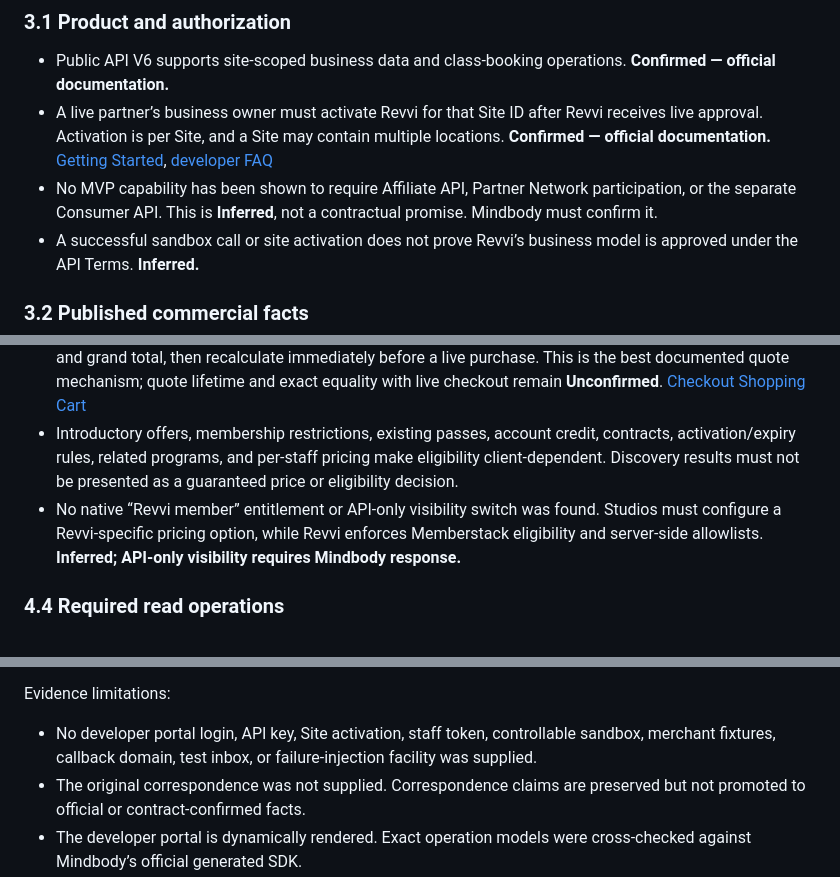
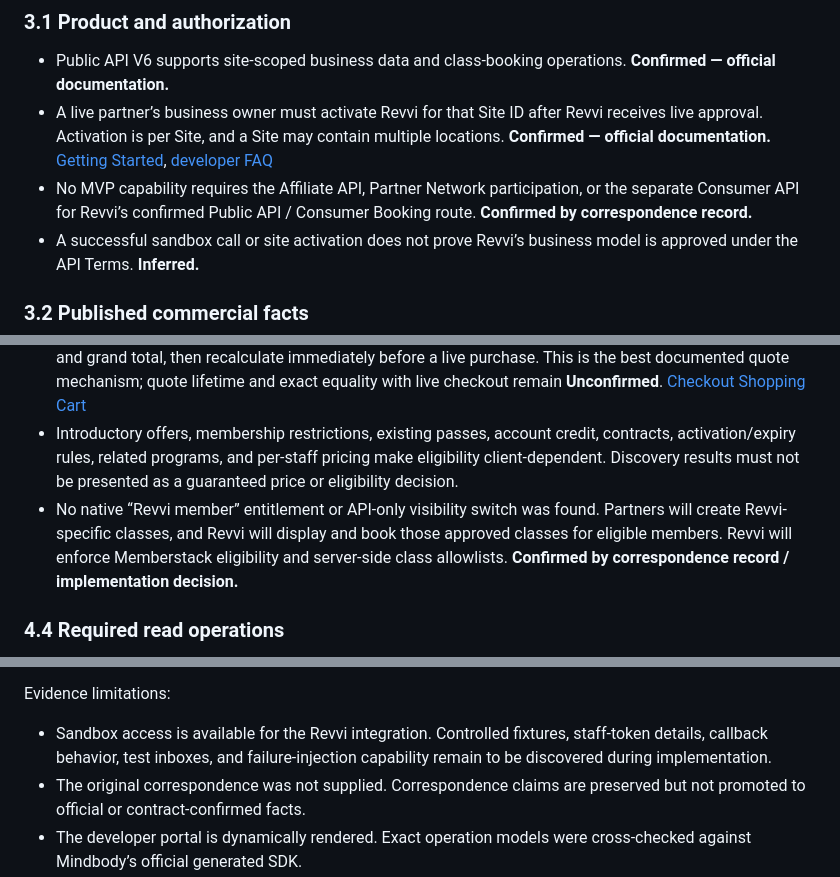
Before and after one commit to gcorbach/RevviMindbodyIntegration, a Markdown page: docs/MINDBODY_FINDINGS.md, 3 parts joined by grey strips. GitHub-like rendering.

```diff
--- a/docs/MINDBODY_FINDINGS.md
+++ b/docs/MINDBODY_FINDINGS.md
@@ -36,7 +46,7 @@ Later or endpoint-specific official material is preferred over older general FAQ
 
 - Public API V6 supports site-scoped business data and class-booking operations. **Confirmed — official documentation.**
 - A live partner’s business owner must activate Revvi for that Site ID after Revvi receives live approval. Activation is per Site, and a Site may contain multiple locations. **Confirmed — official documentation.** [Getting Started](https://developers.mindbodyonline.com/ui/documentation/public-api), [developer FAQ](https://developers.mindbodyonline.com/ui/faq)
-- No MVP capability has been shown to require Affiliate API, Partner Network participation, or the separate Consumer API. This is **Inferred**, not a contractual promise. Mindbody must confirm it.
+- No MVP capability requires the Affiliate API, Partner Network participation, or the separate Consumer API for Revvi’s confirmed Public API / Consumer Booking route. **Confirmed by correspondence record.**
 - A successful sandbox call or site activation does not prove Revvi’s business model is approved under the API Terms. **Inferred.**
 
 ### 3.2 Published commercial facts
@@ -111,7 +121,7 @@ Service / pricing option
 - `Price` and `OnlinePrice` are configured price inputs and may vary by staff. They are not a safe final customer total. **Confirmed — official documentation.**
 - Use `CheckoutShoppingCart(Test=true)` for a client-aware provider calculation of subtotal, discount, tax, and grand total, then recalculate immediately before a live purchase. This is the best documented quote mechanism; quote lifetime and exact equality with live checkout remain **Unconfirmed**. [Checkout Shopping Cart](https://developers.mindbodyonline.com/ui/documentation/public-api#/http/mindbody-public-api-v6-0/api-endpoints/sale/checkout-shopping-cart)
 - Introductory offers, membership restrictions, existing passes, account credit, contracts, activation/expiry rules, related programs, and per-staff pricing make eligibility client-dependent. Discovery results must not be presented as a guaranteed price or eligibility decision.
-- No native “Revvi member” entitlement or API-only visibility switch was found. Studios must configure a Revvi-specific pricing option, while Revvi enforces Memberstack eligibility and server-side allowlists. **Inferred; API-only visibility requires Mindbody response.**
+- No native “Revvi member” entitlement or API-only visibility switch was found. Partners will create Revvi-specific classes, and Revvi will display and book those approved classes for eligible members. Revvi will enforce Memberstack eligibility and server-side class allowlists. **Confirmed by correspondence record / implementation decision.**
 
 ### 4.4 Required read operations
 
@@ -238,7 +248,7 @@ The supported read foundation is Sites, Locations, Programs, Class Descriptions,
 
 Evidence limitations:
 
-- No developer portal login, API key, Site activation, staff token, controllable sandbox, merchant fixtures, callback domain, test inbox, or failure-injection facility was supplied.
+- Sandbox access is available for the Revvi integration. Controlled fixtures, staff-token details, callback behavior, test inboxes, and failure-injection capability remain to be discovered during implementation.
 - The original correspondence was not supplied. Correspondence claims are preserved but not promoted to official or contract-confirmed facts.
 - The developer portal is dynamically rendered. Exact operation models were cross-checked against Mindbody’s official generated SDK.
 - Public pricing, terms, endpoints, and release behavior are time-sensitive and must be reconfirmed before production.
```
Also changed, not shown: other parts of docs/MINDBODY_FINDINGS.md (+17 -7 lines), docs/CODE_PRD.md (+7 -7 lines).
